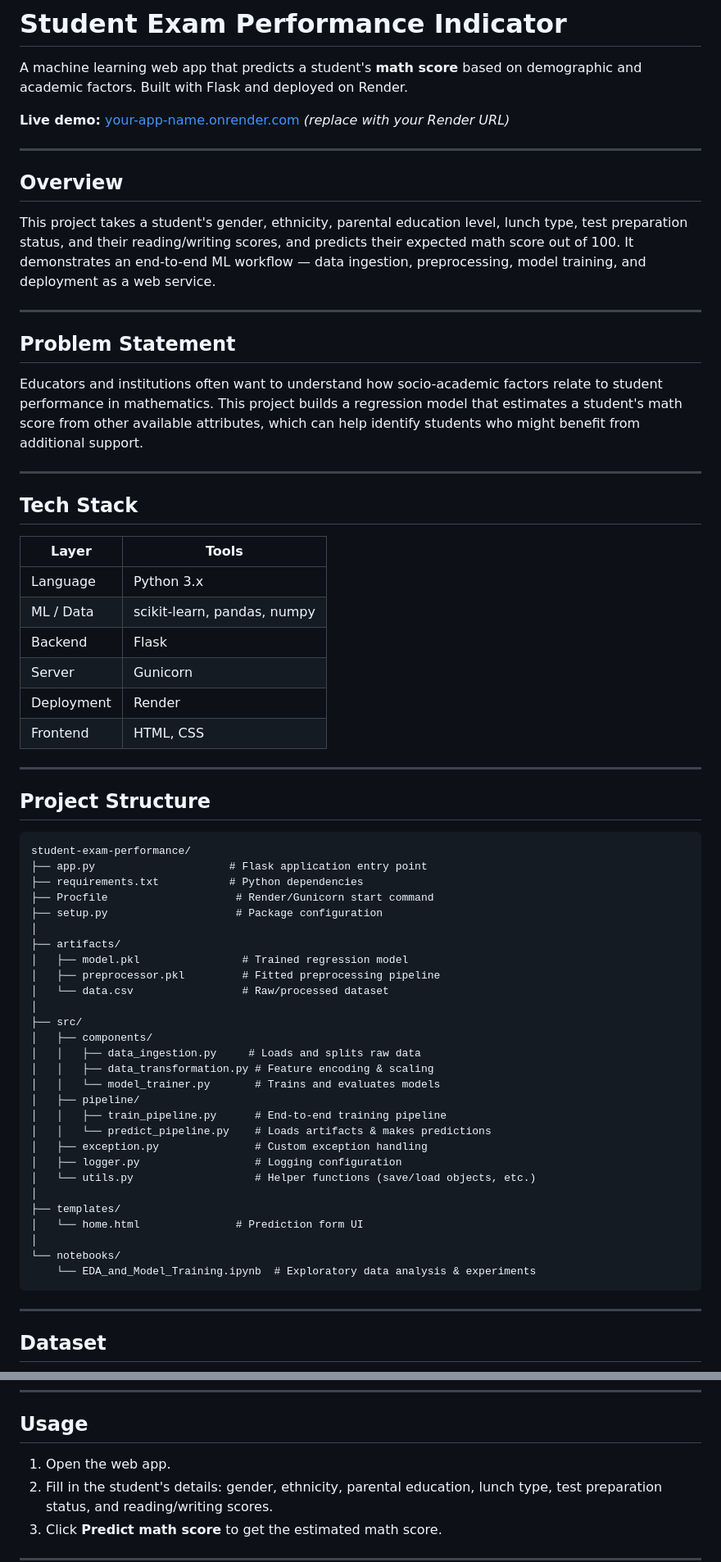
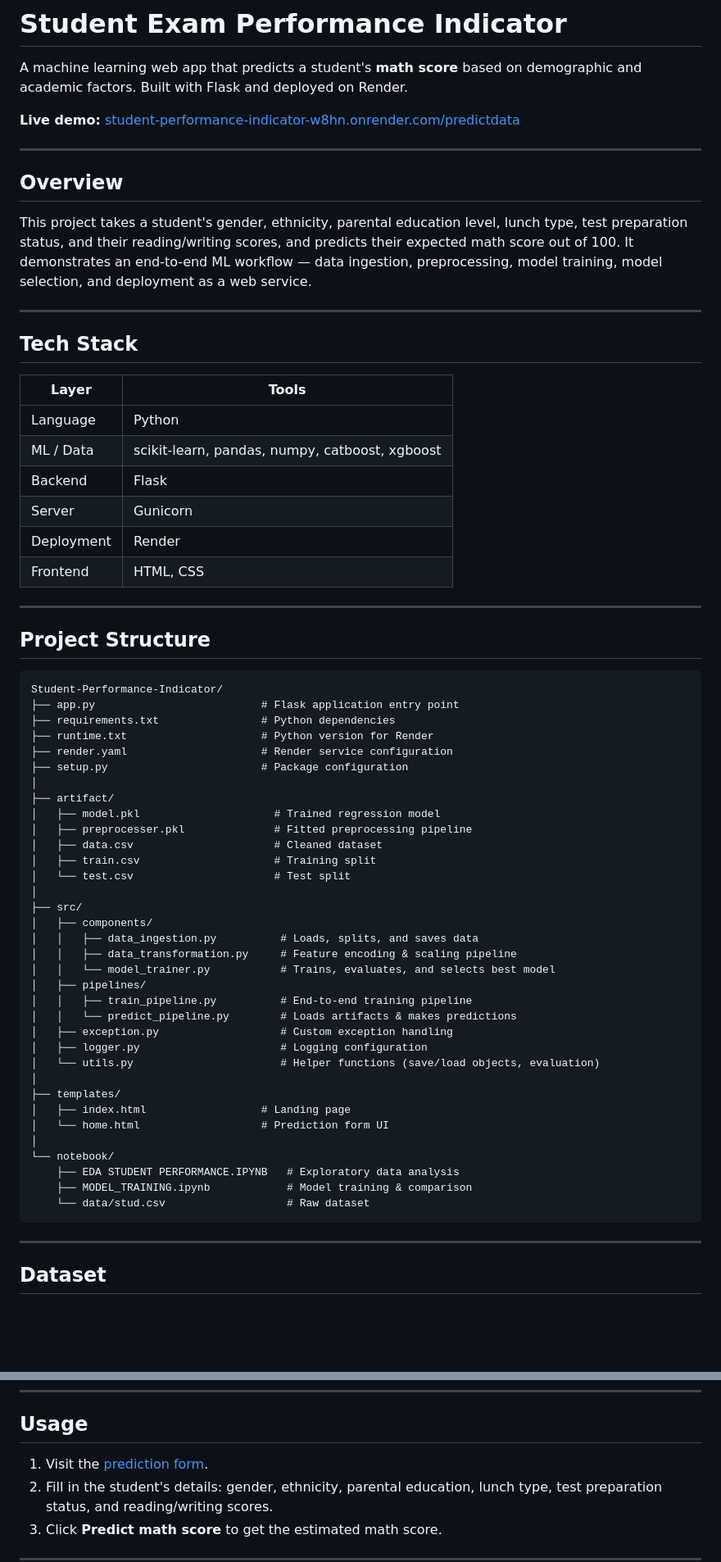
Before and after one commit to Rajamikrani/Student-Performance-Indicator, a Markdown page: Readme.md, 2 parts joined by grey strips. Shown at 82% size. GitHub-like rendering; blank space fills up the shorter version.

````diff
--- a/Readme.md
+++ b/Readme.md
@@ -2,19 +2,13 @@
 
 A machine learning web app that predicts a student's **math score** based on demographic and academic factors. Built with Flask and deployed on Render.
 
-**Live demo:** [your-app-name.onrender.com](https://your-app-name.onrender.com) *(replace with your Render URL)*
+**Live demo:** [student-performance-indicator-w8hn.onrender.com/predictdata](https://student-performance-indicator-w8hn.onrender.com/predictdata)
 
 ---
 
 ## Overview
 
-This project takes a student's gender, ethnicity, parental education level, lunch type, test preparation status, and their reading/writing scores, and predicts their expected math score out of 100. It demonstrates an end-to-end ML workflow — data ingestion, preprocessing, model training, and deployment as a web service.
-
----
-
-## Problem Statement
-
-Educators and institutions often want to understand how socio-academic factors relate to student performance in mathematics. This project builds a regression model that estimates a student's math score from other available attributes, which can help identify students who might benefit from additional support.
+This project takes a student's gender, ethnicity, parental education level, lunch type, test preparation status, and their reading/writing scores, and predicts their expected math score out of 100. It demonstrates an end-to-end ML workflow — data ingestion, preprocessing, model training, model selection, and deployment as a web service.
 
 ---
 
@@ -22,8 +16,8 @@ Educators and institutions often want to understand how socio-academic factors r
 
 | Layer | Tools |
 |---|---|
-| Language | Python 3.x |
-| ML / Data | scikit-learn, pandas, numpy |
+| Language | Python |
+| ML / Data | scikit-learn, pandas, numpy, catboost, xgboost |
 | Backend | Flask |
 | Server | Gunicorn |
 | Deployment | Render |
@@ -34,34 +28,40 @@ Educators and institutions often want to understand how socio-academic factors r
 ## Project Structure
 
 ```
-student-exam-performance/
-├── app.py                     # Flask application entry point
-├── requirements.txt           # Python dependencies
-├── Procfile                    # Render/Gunicorn start command
-├── setup.py                    # Package configuration
+Student-Performance-Indicator/
+├── app.py                          # Flask application entry point
+├── requirements.txt                # Python dependencies
+├── runtime.txt                     # Python version for Render
+├── render.yaml                     # Render service configuration
+├── setup.py                        # Package configuration
 │
-├── artifacts/
-│   ├── model.pkl                # Trained regression model
-│   ├── preprocessor.pkl         # Fitted preprocessing pipeline
-│   └── data.csv                 # Raw/processed dataset
+├── artifact/
+│   ├── model.pkl                     # Trained regression model
+│   ├── preprocesser.pkl              # Fitted preprocessing pipeline
+│   ├── data.csv                      # Cleaned dataset
+│   ├── train.csv                     # Training split
+│   └── test.csv                      # Test split
 │
 ├── src/
 │   ├── components/
-│   │   ├── data_ingestion.py     # Loads and splits raw data
-│   │   ├── data_transformation.py # Feature encoding & scaling
-│   │   └── model_trainer.py       # Trains and evaluates models
-│   ├── pipeline/
-│   │   ├── train_pipeline.py      # End-to-end training pipeline
-│   │   └── predict_pipeline.py    # Loads artifacts & makes predictions
-│   ├── exception.py               # Custom exception handling
-│   ├── logger.py                  # Logging configuration
-│   └── utils.py                   # Helper functions (save/load objects, etc.)
+│   │   ├── data_ingestion.py          # Loads, splits, and saves data
+│   │   ├── data_transformation.py     # Feature encoding & scaling pipeline
+│   │   └── model_trainer.py           # Trains, evaluates, and selects best model
+│   ├── pipelines/
+│   │   ├── train_pipeline.py          # End-to-end training pipeline
+│   │   └── predict_pipeline.py        # Loads artifacts & makes predictions
+│   ├── exception.py                   # Custom exception handling
+│   ├── logger.py                      # Logging configuration
+│   └── utils.py                       # Helper functions (save/load objects, evaluation)
 │
 ├── templates/
-│   └── home.html               # Prediction form UI
+│   ├── index.html                  # Landing page
+│   └── home.html                   # Prediction form UI
 │
-└── notebooks/
-    └── EDA_and_Model_Training.ipynb  # Exploratory data analysis & experiments
+└── notebook/
+    ├── EDA STUDENT PERFORMANCE.IPYNB   # Exploratory data analysis
+    ├── MODEL_TRAINING.ipynb            # Model training & comparison
+    └── data/stud.csv                   # Raw dataset
 ```
 
 ---
@@ -139,7 +148,7 @@ Render automatically redeploys on every push to the `main` branch.
 
 ## Usage
 
-1. Open the web app.
+1. Visit the [prediction form](https://student-performance-indicator-w8hn.onrender.com/predictdata).
 2. Fill in the student's details: gender, ethnicity, parental education, lunch type, test preparation status, and reading/writing scores.
 3. Click **Predict math score** to get the estimated math score.
 
````
Also changed, not shown: other parts of Readme.md (+19 -10 lines).
